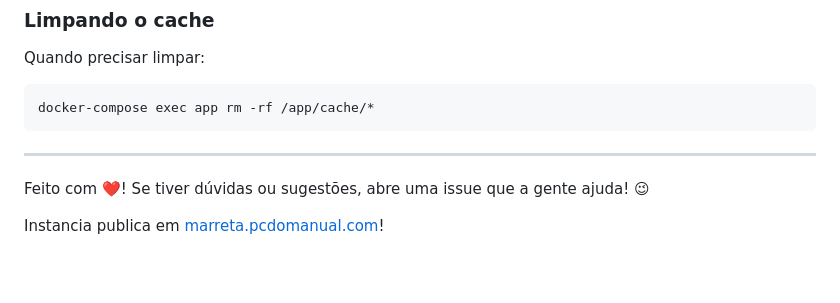
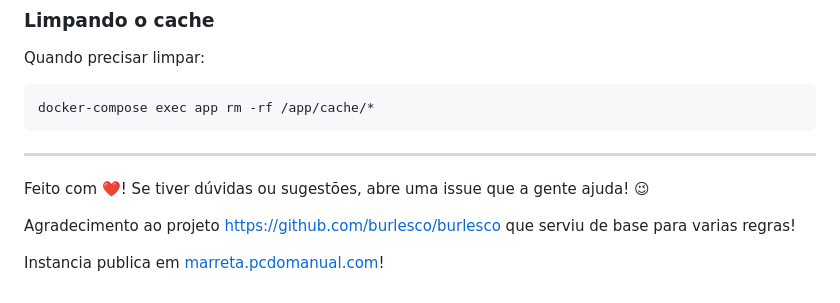
Before and after one commit to cassano0409/marreta-fufeiqiang, a Markdown page: README.md, the part around the change. GitHub-like rendering; blank space fills up the shorter version.

```diff
--- a/README.md
+++ b/README.md
@@ -158,4 +158,6 @@ docker-compose exec app rm -rf /app/cache/*
 
 Feito com ❤️! Se tiver dúvidas ou sugestões, abre uma issue que a gente ajuda! 😉
 
+Agradecimento ao projeto [https://github.com/burlesco/burlesco](Burlesco) que serviu de base para varias regras!
+
 Instancia publica em [marreta.pcdomanual.com](https://marreta.pcdomanual.com)!
```
Also changed, not shown: README.en.md (+2 -0 lines).
